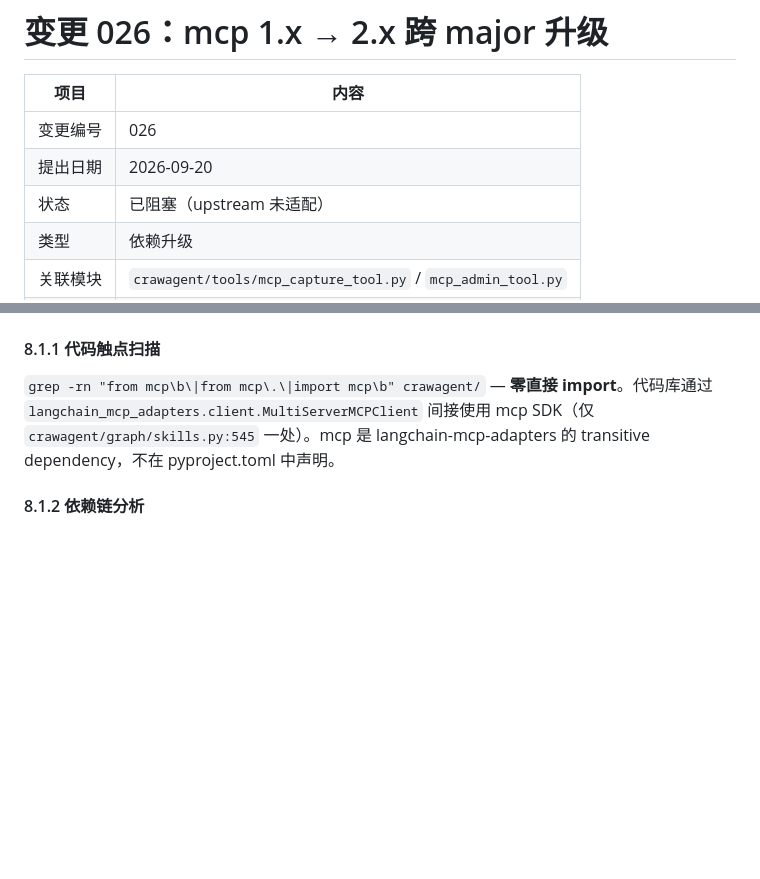
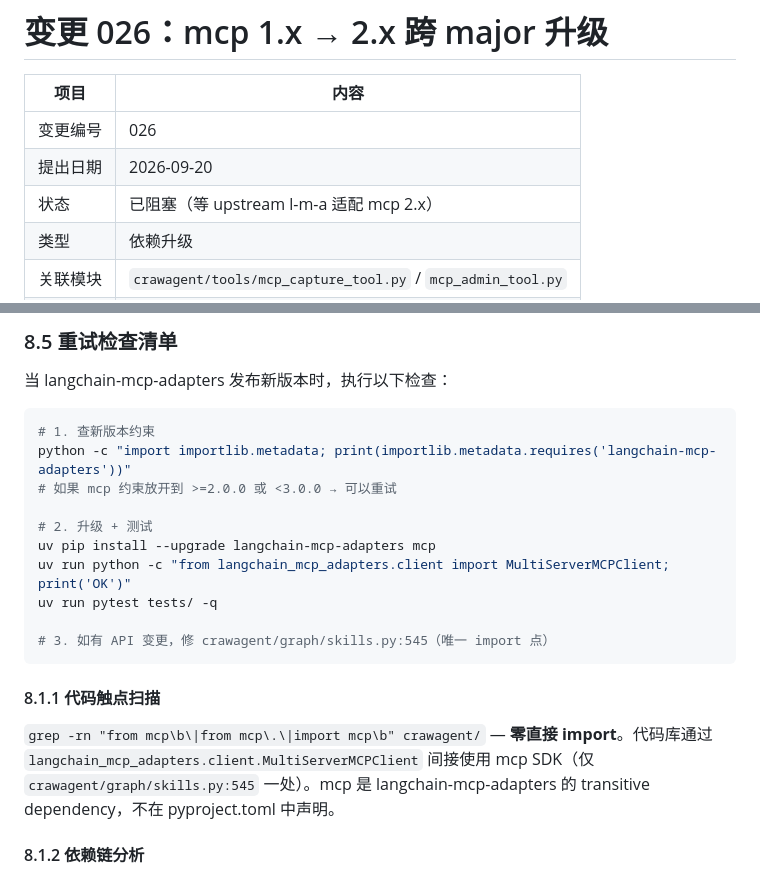
Before and after one commit to pmlpl/CrawAgent, a Markdown page: 升级改动文档/026-mcp-1-to-2-major-upgrade.md, 2 parts joined by grey strips. GitHub-like rendering; blank space fills up the shorter version.

````diff
--- a/升级改动文档/026-mcp-1-to-2-major-upgrade.md
+++ b/升级改动文档/026-mcp-1-to-2-major-upgrade.md
@@ -4,7 +4,7 @@
 |------|------|
 | 变更编号 | 026 |
 | 提出日期 | 2026-09-20 |
-| 状态 | 已阻塞（upstream 未适配） |
+| 状态 | 已阻塞（等 upstream l-m-a 适配 mcp 2.x） |
 | 类型 | 依赖升级 |
 | 关联模块 | `crawagent/tools/mcp_capture_tool.py` / `mcp_admin_tool.py` |
 | 来源 | `docs/tech-debt/2026-09-20.md` P2 #5 |
@@ -108,3 +145,19 @@
+### 8.5 重试检查清单
+
+当 langchain-mcp-adapters 发布新版本时，执行以下检查：
+
+```bash
+# 1. 查新版本约束
+python -c "import importlib.metadata; print(importlib.metadata.requires('langchain-mcp-adapters'))"
+# 如果 mcp 约束放开到 >=2.0.0 或 <3.0.0 → 可以重试
+
+# 2. 升级 + 测试
+uv pip install --upgrade langchain-mcp-adapters mcp
+uv run python -c "from langchain_mcp_adapters.client import MultiServerMCPClient; print('OK')"
+uv run pytest tests/ -q
+
+# 3. 如有 API 变更，修 crawagent/graph/skills.py:545（唯一 import 点）
+```
 
 #### 8.1.1 代码触点扫描
 
````
Also changed, not shown: other parts of 升级改动文档/026-mcp-1-to-2-major-upgrade.md (+41 -4 lines).
